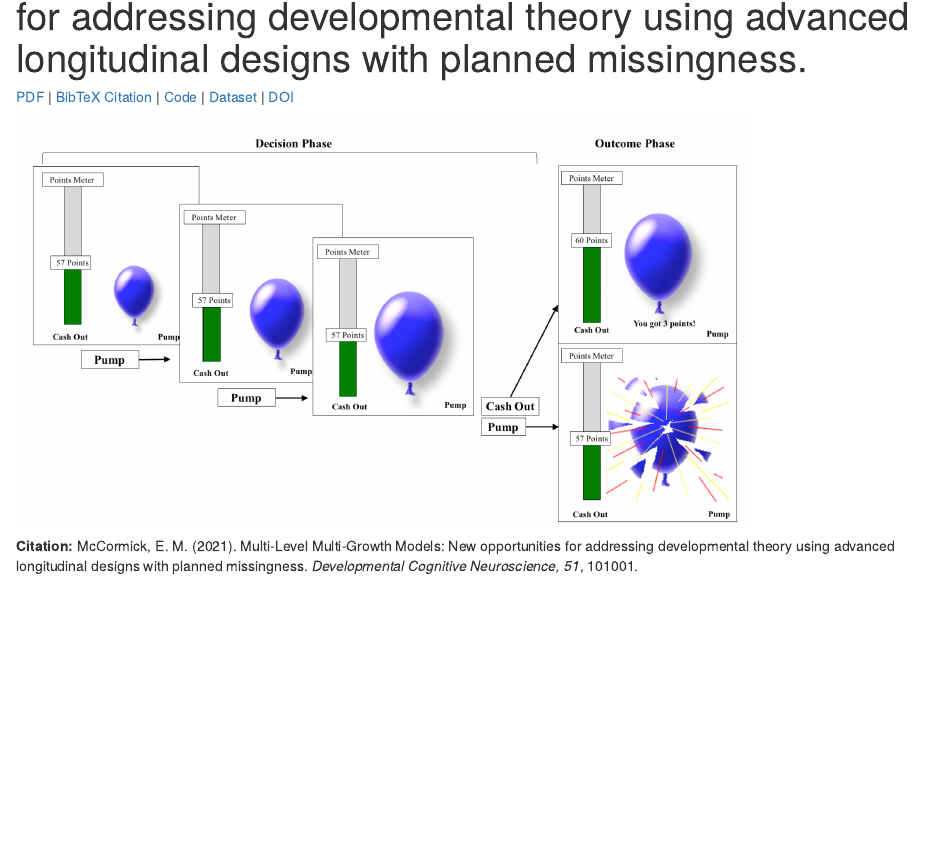
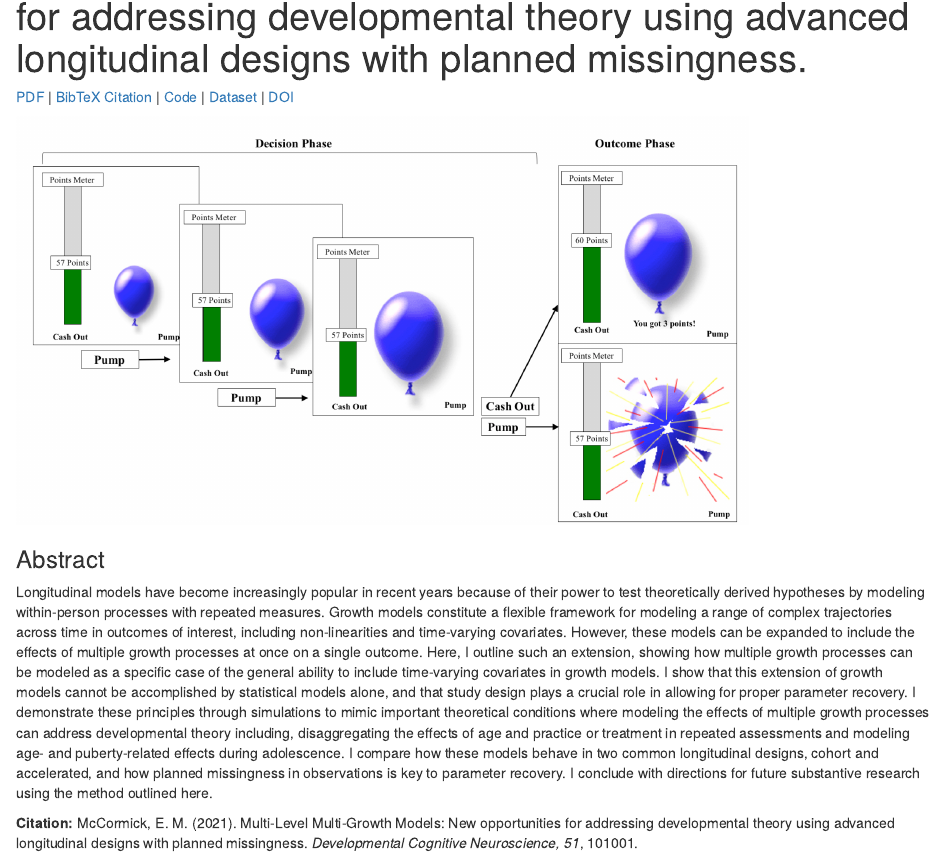
Before and after one commit to E-M-McCormick/e-m-mccormick.github.io, an R Markdown document (docs/static/pubs/26-2021-DCN/26-2021-DCN.Rmd): the page in a window 1100 px wide, from 70 px down. Rendered offline with R 4.5, knitr and Pandoc, with nearby package versions; drawn as R Markdown's standard HTML page in place of the format the file asks for.

Commit message:
update publications

````diff
--- a/docs/static/pubs/26-2021-DCN/26-2021-DCN.Rmd
+++ b/docs/static/pubs/26-2021-DCN/26-2021-DCN.Rmd
@@ -16,4 +16,7 @@ knitr::opts_chunk$set(echo = FALSE)
 knitr::include_graphics("featured.png")
 ```
 
+### Abstract
+Longitudinal models have become increasingly popular in recent years because of their power to test theoretically derived hypotheses by modeling within-person processes with repeated measures. Growth models constitute a flexible framework for modeling a range of complex trajectories across time in outcomes of interest, including non-linearities and time-varying covariates. However, these models can be expanded to include the effects of multiple growth processes at once on a single outcome. Here, I outline such an extension, showing how multiple growth processes can be modeled as a specific case of the general ability to include time-varying covariates in growth models. I show that this extension of growth models cannot be accomplished by statistical models alone, and that study design plays a crucial role in allowing for proper parameter recovery. I demonstrate these principles through simulations to mimic important theoretical conditions where modeling the effects of multiple growth processes can address developmental theory including, disaggregating the effects of age and practice or treatment in repeated assessments and modeling age- and puberty-related effects during adolescence. I compare how these models behave in two common longitudinal designs, cohort and accelerated, and how planned missingness in observations is key to parameter recovery. I conclude with directions for future substantive research using the method outlined here.
+
 **Citation:** McCormick, E. M. (2021). Multi-Level Multi-Growth Models: New opportunities for addressing developmental theory using advanced longitudinal designs with planned missingness. *Developmental Cognitive Neuroscience, 51*, 101001.
````
Also changed, not shown: static/pubs/26-2021-DCN/26-2021-DCN.Rmd (+3 -0 lines), static/pubs/05-2018-ChildDev/05-2018-ChildDev.html, 20 other files.
